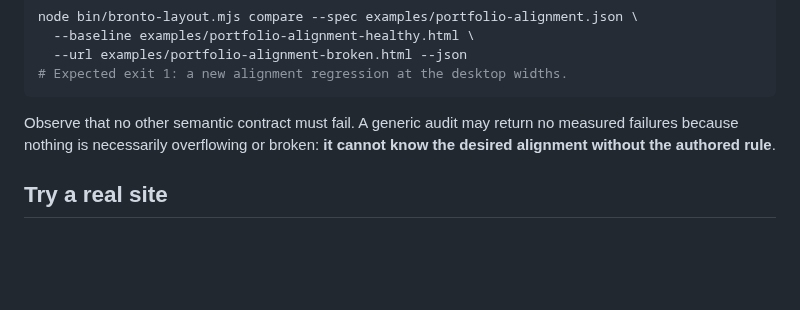
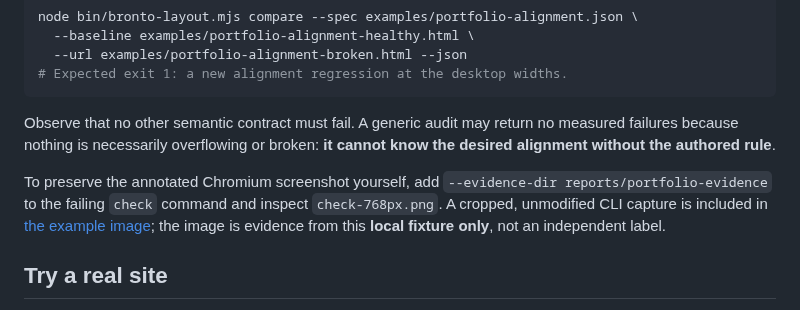
Before and after one commit to Ponchia/bronto-layout, a Markdown page: docs/portfolio-regression-case-study.md, the part around the change. Drawn GitHub-style; blank space fills up the shorter version.

```diff
--- a/docs/portfolio-regression-case-study.md
+++ b/docs/portfolio-regression-case-study.md
@@ -33,6 +33,8 @@ node bin/bronto-layout.mjs compare --spec examples/portfolio-alignment.json \
 
 Observe that no other semantic contract must fail. A generic audit may return no measured failures because nothing is necessarily overflowing or broken: **it cannot know the desired alignment without the authored rule**.
 
+To preserve the annotated Chromium screenshot yourself, add `--evidence-dir reports/portfolio-evidence` to the failing `check` command and inspect `check-768px.png`. A cropped, unmodified CLI capture is included in [the example image](assets/portfolio-alignment-768.png); the image is evidence from this **local fixture only**, not an independent label.
+
 ## Try a real site
 
 Replace the fixture URL with your development server while keeping a project-specific contract checked into your own repository. Prefer stable selectors (well-named classes or `data-testid`) instead of auto-generated DOM paths. Start with a few meaningful constraints and validate those at widths where the design requires them.
```
Also changed, not shown: CHANGELOG.md (+1 -1 lines), README.md (+4 -0 lines), docs/assets/portfolio-alignment-768.png (added), 1 other file.
